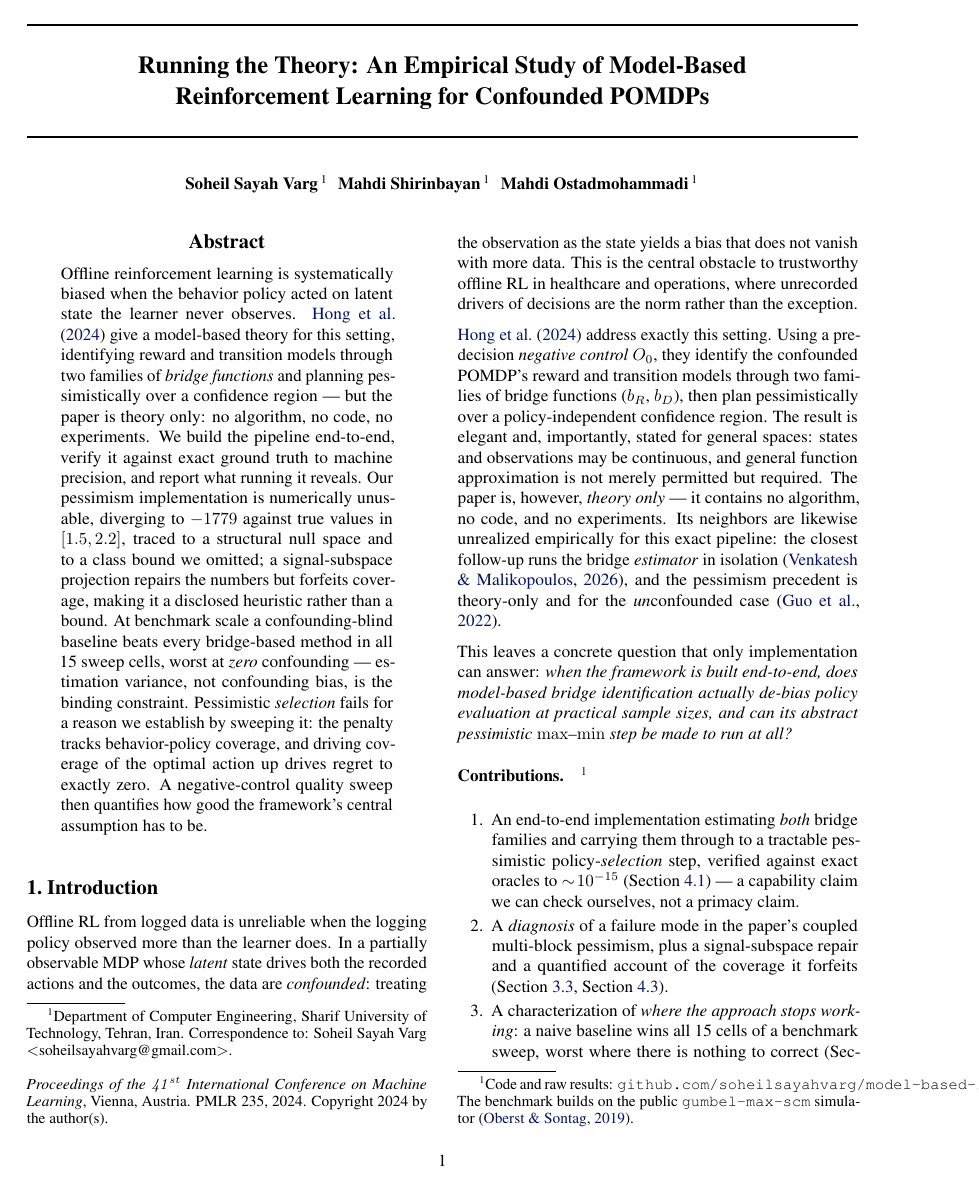
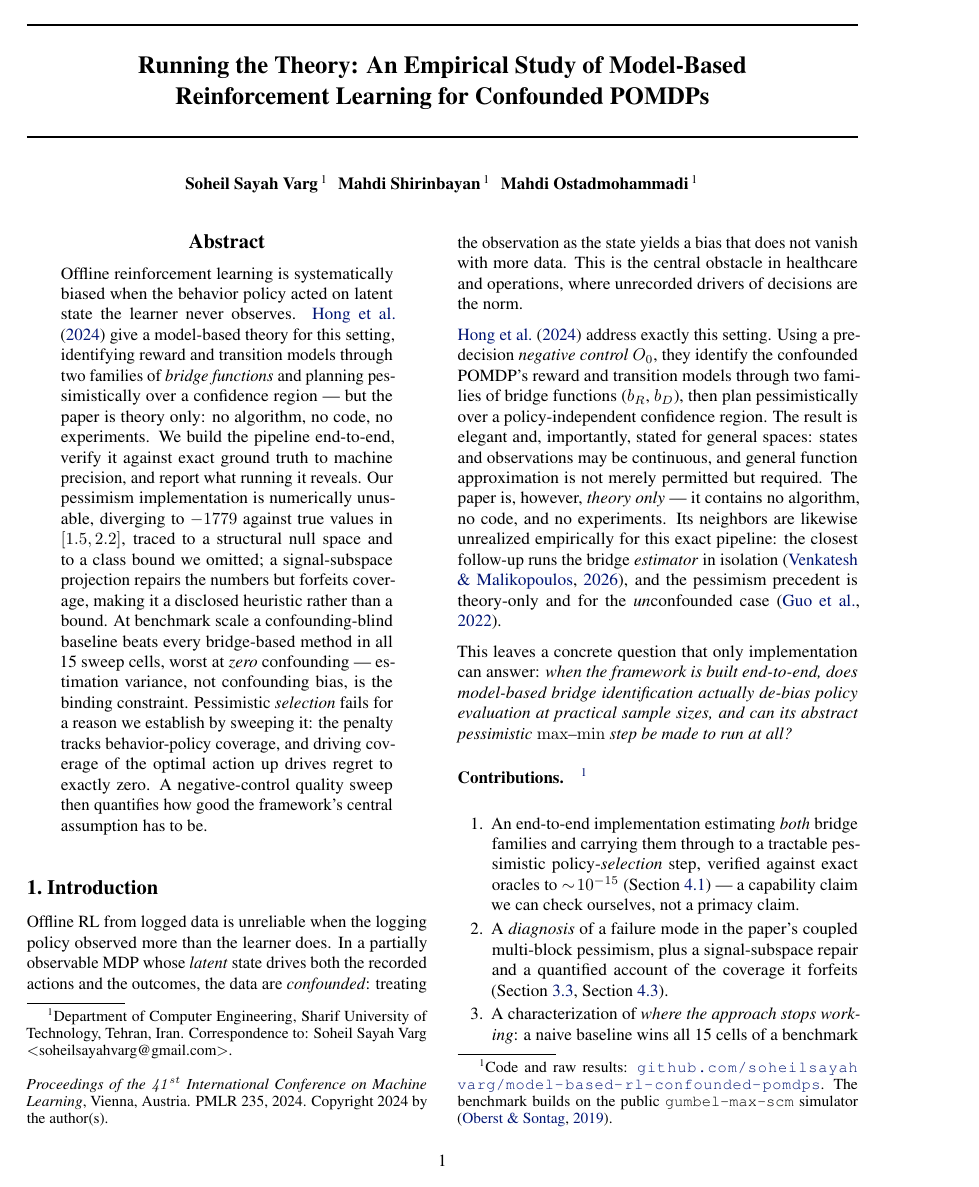
Before and after one commit to soheilsayahvarg/model-based-rl-confounded-pomdps, a LaTeX paper (Phase_4/paper/main.tex): page 1 of 11. Compiled offline with pdfLaTeX.

Commit message:
Phase 4: fix two layout defects and stale README facts
- footnote URL ran off the right edge of page 1 (178pt overfull); now breaks
- Eq (1) overflowed column 1 and collided with the 3.4 heading (27.9pt); now fits
- zero overfull boxes; main body still ends on page 4, references start page 5
- README: page count, appendix range, and two mentor notes that no longer
  matched the corrected paper (class-free framing, cross-grid regret caveat)

```diff
--- a/Phase_4/paper/main.tex
+++ b/Phase_4/paper/main.tex
@@ -10,6 +10,11 @@
 \usepackage{graphicx}
 \usepackage{booktabs}
 \usepackage{hyperref}
+% Long repo URL sits in a narrow footnote column; allow it to break anywhere.
+\Urlmuskip=0mu plus 1mu\relax
+\def\UrlBreaks{\do\/\do\-\do\.\do\_\do\a\do\b\do\c\do\d\do\e\do\f\do\g\do\h%
+\do\i\do\j\do\k\do\l\do\m\do\n\do\o\do\p\do\q\do\r\do\s\do\t\do\u\do\v\do\w%
+\do\x\do\y\do\z}
 \newcommand{\theHalgorithm}{\arabic{algorithm}}
 \usepackage[accepted]{icml2024}
 
@@ -79,9 +84,8 @@ Offline RL from logged data is unreliable when the logging policy observed more
 than the learner does. In a partially observable MDP whose \emph{latent} state
 drives both the recorded actions and the outcomes, the data are
 \emph{confounded}: treating the observation as the state yields a bias that does
-not vanish with more data. This is the central obstacle to trustworthy offline RL
-in healthcare and operations, where unrecorded drivers of decisions are the norm
-rather than the exception.
+not vanish with more data. This is the central obstacle in healthcare and
+operations, where unrecorded drivers of decisions are the norm.
 
 \citet{hong2024} address exactly this setting. Using a pre-decision
 \emph{negative control} $O_0$, they identify the confounded POMDP's reward and
@@ -101,9 +105,8 @@ actually de-bias policy evaluation at practical sample sizes, and can its
 abstract pessimistic $\max$--$\min$ step be made to run at all?}
 
 \paragraph{Contributions.}\footnote{Code and raw results:
-\texttt{github.com/soheilsayahvarg/model-based-rl-}\texttt{confounded-pomdps}.
-The benchmark builds on the public \texttt{gumbel-max-scm} simulator
-\citep{oberst2019}.}
+\url{github.com/soheilsayahvarg/model-based-rl-confounded-pomdps}. The benchmark
+builds on the public \texttt{gumbel-max-scm} simulator \citep{oberst2019}.}
 \begin{enumerate}\itemsep2pt \parskip0pt \topsep0pt
 \item An end-to-end implementation estimating \emph{both} bridge families and
 carrying them through to a tractable pessimistic policy-\emph{selection} step,
```
Also changed, not shown: Phase_4/README.md, Phase_4/paper/main.pdf, Phase_4/paper/main.tex (4 more changed lines).
